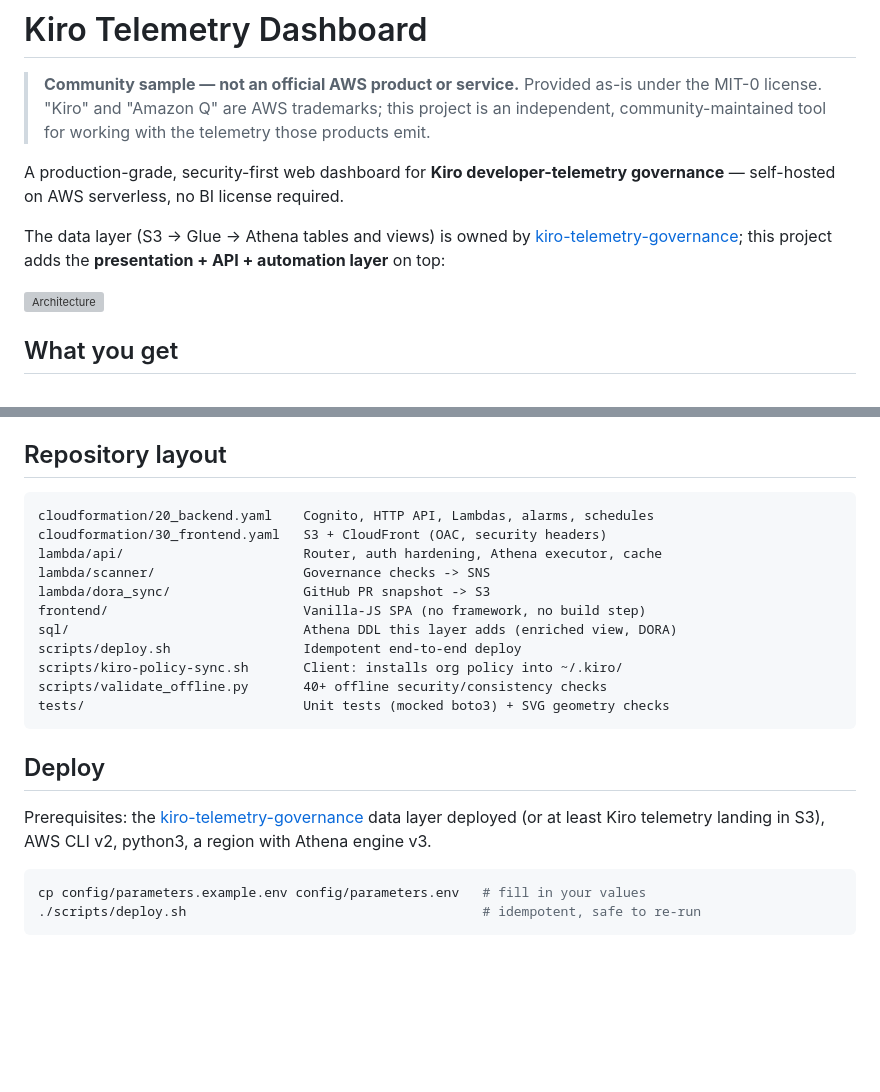
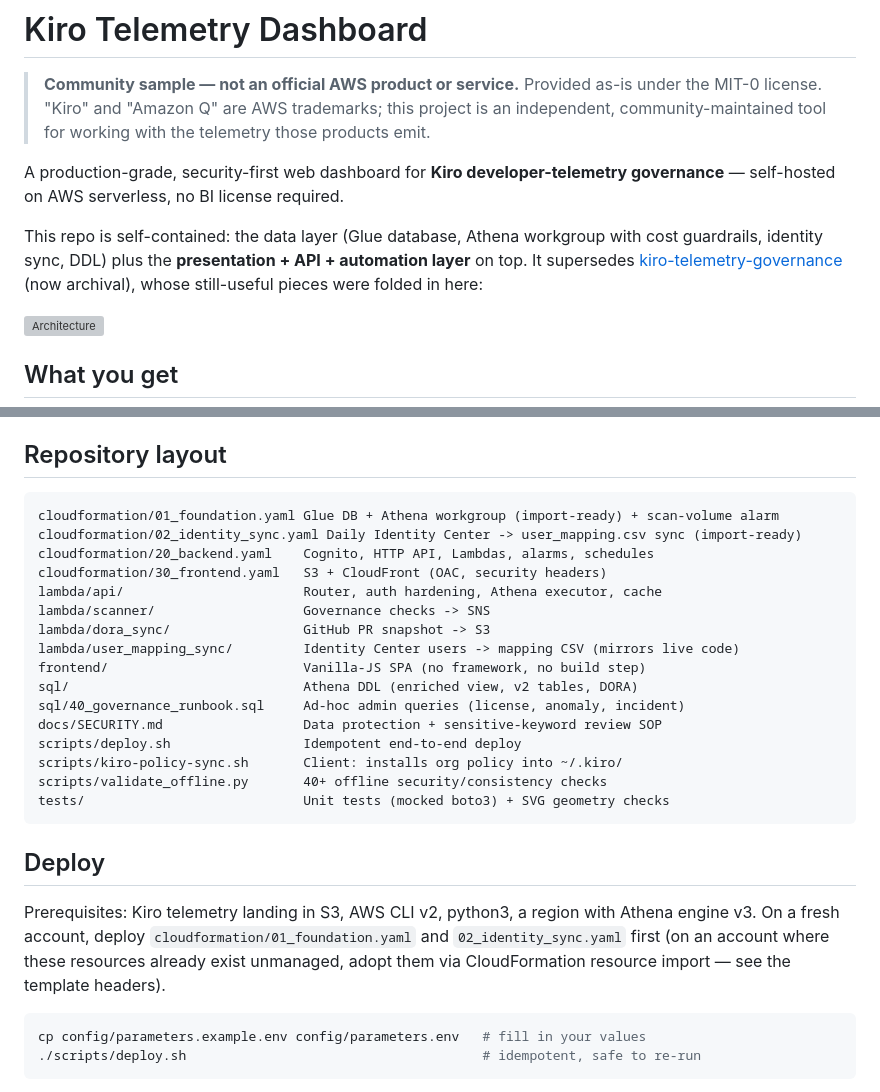
Before and after one commit to timwukp/kiro-telemetry-dashboard, a Markdown page: README.md, 2 parts joined by grey strips. Drawn GitHub-style; blank space fills up the shorter version; grey boxes are pictures that could not be loaded.

Commit message:
docs: README - self-contained repo, new layout entries, deploy prerequisites

````diff
--- a/README.md
+++ b/README.md
@@ -8,9 +8,11 @@
 A production-grade, security-first web dashboard for **Kiro developer-telemetry
 governance** — self-hosted on AWS serverless, no BI license required.
 
-The data layer (S3 → Glue → Athena tables and views) is owned by
-[kiro-telemetry-governance](https://github.com/timwukp/kiro-telemetry-governance);
-this project adds the **presentation + API + automation layer** on top:
+This repo is self-contained: the data layer (Glue database, Athena workgroup
+with cost guardrails, identity sync, DDL) plus the **presentation + API +
+automation layer** on top. It supersedes
+[kiro-telemetry-governance](https://github.com/timwukp/kiro-telemetry-governance)
+(now archival), whose still-useful pieces were folded in here:
 
 ![Architecture](docs/architecture.svg)
 
@@ -63,13 +65,18 @@ repo's DESIGN_DECISIONS.
 ## Repository layout
 
 ```
+cloudformation/01_foundation.yaml Glue DB + Athena workgroup (import-ready) + scan-volume alarm
+cloudformation/02_identity_sync.yaml Daily Identity Center -> user_mapping.csv sync (import-ready)
 cloudformation/20_backend.yaml    Cognito, HTTP API, Lambdas, alarms, schedules
 cloudformation/30_frontend.yaml   S3 + CloudFront (OAC, security headers)
 lambda/api/                       Router, auth hardening, Athena executor, cache
 lambda/scanner/                   Governance checks -> SNS
 lambda/dora_sync/                 GitHub PR snapshot -> S3
+lambda/user_mapping_sync/         Identity Center users -> mapping CSV (mirrors live code)
 frontend/                         Vanilla-JS SPA (no framework, no build step)
-sql/                              Athena DDL this layer adds (enriched view, DORA)
+sql/                              Athena DDL (enriched view, v2 tables, DORA)
+sql/40_governance_runbook.sql     Ad-hoc admin queries (license, anomaly, incident)
+docs/SECURITY.md                  Data protection + sensitive-keyword review SOP
 scripts/deploy.sh                 Idempotent end-to-end deploy
 scripts/kiro-policy-sync.sh       Client: installs org policy into ~/.kiro/
 scripts/validate_offline.py       40+ offline security/consistency checks
@@ -78,9 +85,11 @@ tests/                            Unit tests (mocked boto3) + SVG geometry check
 
 ## Deploy
 
-Prerequisites: the [kiro-telemetry-governance](https://github.com/timwukp/kiro-telemetry-governance)
-data layer deployed (or at least Kiro telemetry landing in S3), AWS CLI v2,
-python3, a region with Athena engine v3.
+Prerequisites: Kiro telemetry landing in S3, AWS CLI v2, python3, a region
+with Athena engine v3. On a fresh account, deploy
+`cloudformation/01_foundation.yaml` and `02_identity_sync.yaml` first (on an
+account where these resources already exist unmanaged, adopt them via
+CloudFormation resource import — see the template headers).
 
 ```bash
 cp config/parameters.example.env config/parameters.env   # fill in your values
````
